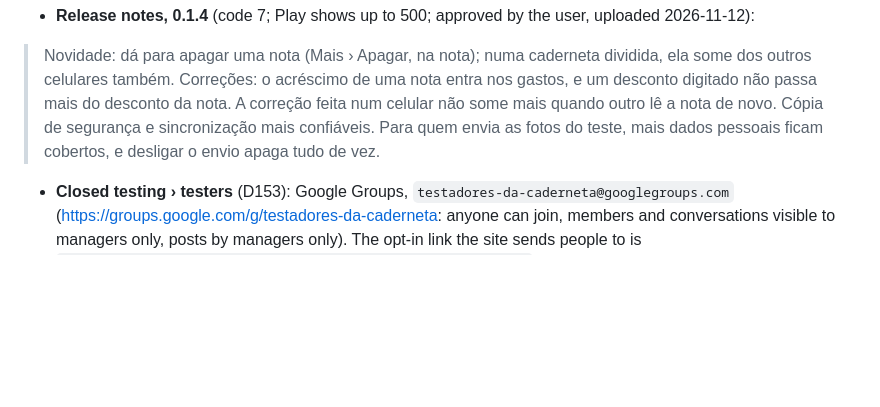
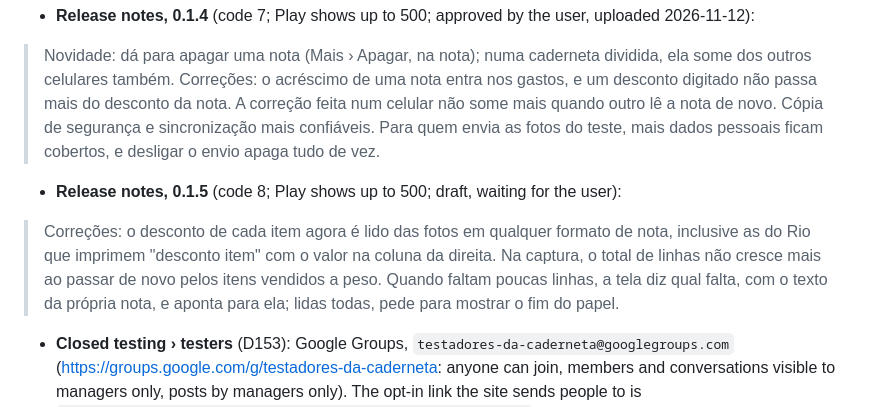
Before and after one commit to SandroRoque/getNF, a Markdown page: docs/play-console.md, the part around the change. GitHub-like rendering; blank space fills up the shorter version.

Commit message:
Release 8 (0.1.5): candidate cut at abe3298; checks and notes draft
Co-Authored-By: Claude Opus 5.5 <noreply@anthropic.com>

```diff
--- a/docs/play-console.md
+++ b/docs/play-console.md
@@ -157,6 +157,10 @@ Name: **Caderneta** (kept for now, D105). Checked against the app as of D146; no
 
 > Novidade: dá para apagar uma nota (Mais › Apagar, na nota); numa caderneta dividida, ela some dos outros celulares também. Correções: o acréscimo de uma nota entra nos gastos, e um desconto digitado não passa mais do desconto da nota. A correção feita num celular não some mais quando outro lê a nota de novo. Cópia de segurança e sincronização mais confiáveis. Para quem envia as fotos do teste, mais dados pessoais ficam cobertos, e desligar o envio apaga tudo de vez.
 
+- **Release notes, 0.1.5** (code 8; Play shows up to 500; draft, waiting for the user):
+
+> Correções: o desconto de cada item agora é lido das fotos em qualquer formato de nota, inclusive as do Rio que imprimem "desconto item" com o valor na coluna da direita. Na captura, o total de linhas não cresce mais ao passar de novo pelos itens vendidos a peso. Quando faltam poucas linhas, a tela diz qual falta, com o texto da própria nota, e aponta para ela; lidas todas, pede para mostrar o fim do papel.
+
 - **Closed testing › testers** (D153): Google Groups, `testadores-da-caderneta@googlegroups.com`
   (https://groups.google.com/g/testadores-da-caderneta: anyone can join, members and conversations visible to
   managers only, posts by managers only). The opt-in link the site sends people to is
```
Also changed, not shown: docs/releases/8.md (added, +66 -0 lines).
